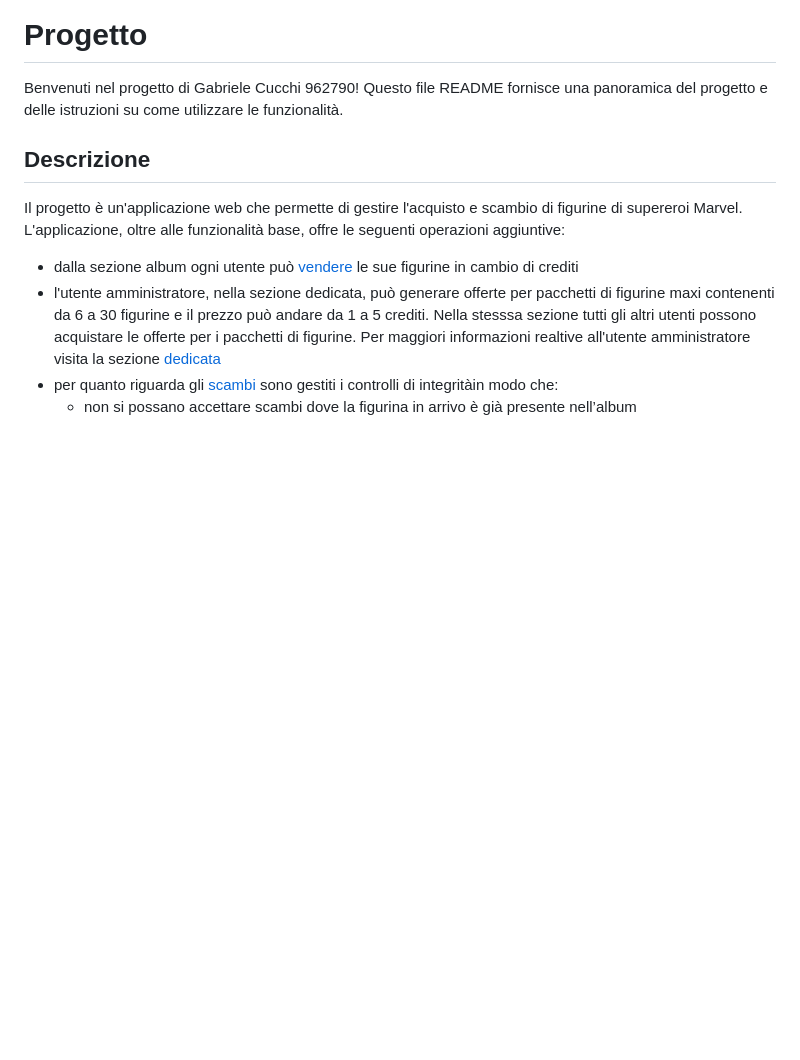
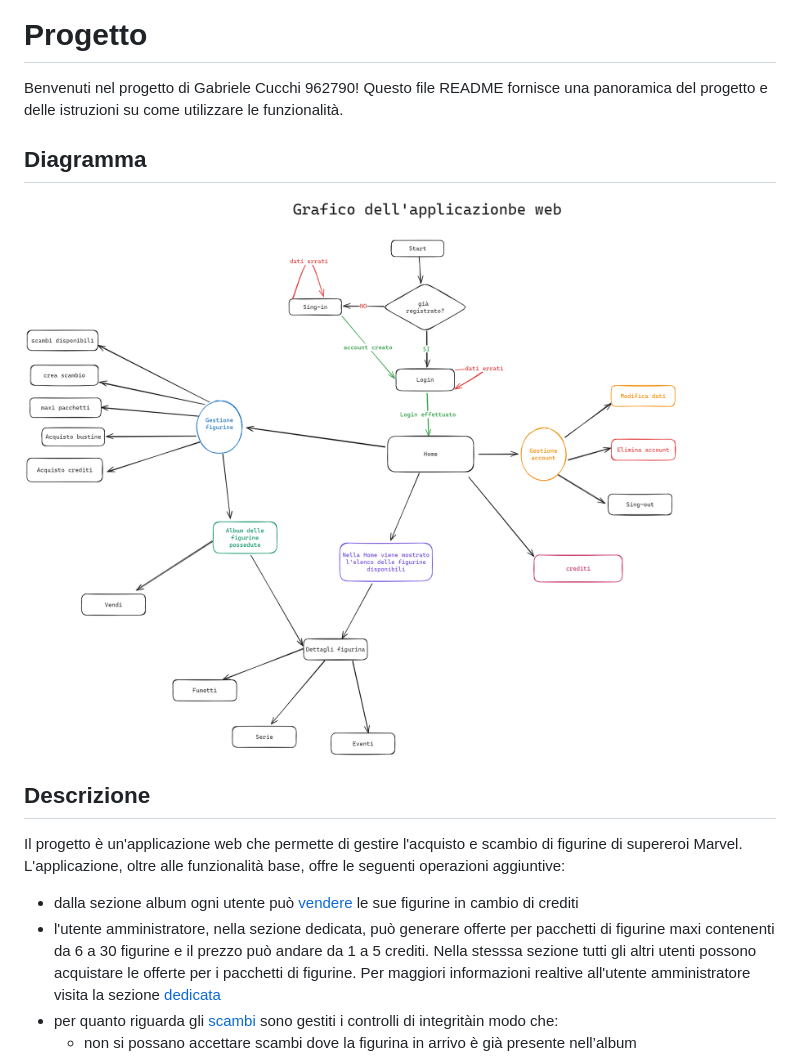
Before and after one commit to cgabri99/Progetto_PWM, a Markdown page: readme.md, the part around the change. Drawn GitHub-style; pictures changed too: diagramma progetto.excalidraw.png (added); blank space fills up the shorter version.

Commit message:
aggiunto diagramma progetto al readme

```diff
--- a/readme.md
+++ b/readme.md
@@ -1,5 +1,8 @@
 # Progetto
 Benvenuti nel progetto di Gabriele Cucchi 962790! Questo file README fornisce una panoramica del progetto e delle istruzioni su come utilizzare le funzionalità.
+
+## Diagramma
+![diagramma](diagramma%20progetto.excalidraw.png)
 
 ## Descrizione
 Il progetto è un'applicazione web che permette di gestire l'acquisto e scambio di figurine di supereroi Marvel. L'applicazione, oltre alle funzionalità base, offre le seguenti operazioni aggiuntive:
```
